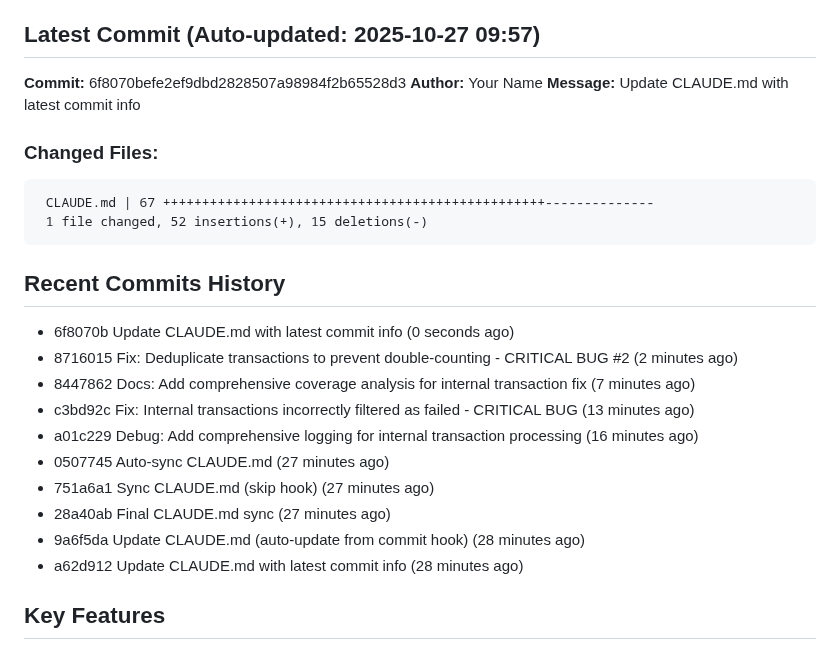
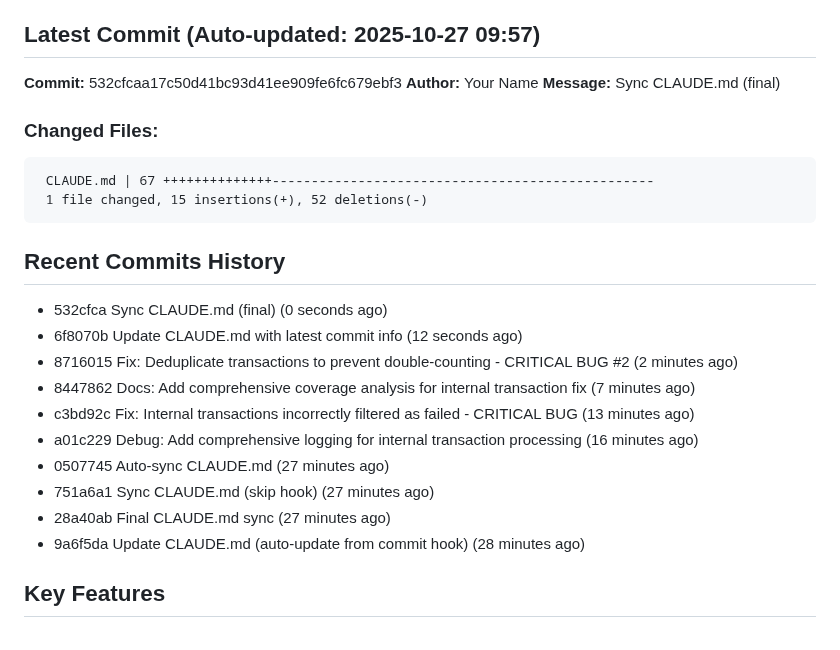
Before and after one commit to JGooseK41/batsTool, a Markdown page: CLAUDE.md, the part around the change. Drawn GitHub-style.

Commit message:
Auto-sync CLAUDE.md

````diff
--- a/CLAUDE.md
+++ b/CLAUDE.md
@@ -5,19 +5,20 @@ B.A.T.S. (Block Audit Tracing Standard) is a blockchain investigation tool for t
 
 ## Latest Commit (Auto-updated: 2025-10-27 09:57)
 
-**Commit:** 6f8070befe2ef9dbd2828507a98984f2b65528d3
+**Commit:** 532cfcaa17c50d41bc93d41ee909fe6fc679ebf3
 **Author:** Your Name
-**Message:** Update CLAUDE.md with latest commit info
+**Message:** Sync CLAUDE.md (final)
 
 ### Changed Files:
 ```
- CLAUDE.md | 67 +++++++++++++++++++++++++++++++++++++++++++++++++--------------
- 1 file changed, 52 insertions(+), 15 deletions(-)
+ CLAUDE.md | 67 ++++++++++++++-------------------------------------------------
+ 1 file changed, 15 insertions(+), 52 deletions(-)
 ```
 
 ## Recent Commits History
 
-- 6f8070b Update CLAUDE.md with latest commit info (0 seconds ago)
+- 532cfca Sync CLAUDE.md (final) (0 seconds ago)
+- 6f8070b Update CLAUDE.md with latest commit info (12 seconds ago)
 - 8716015 Fix: Deduplicate transactions to prevent double-counting - CRITICAL BUG #2 (2 minutes ago)
 - 8447862 Docs: Add comprehensive coverage analysis for internal transaction fix (7 minutes ago)
 - c3bd92c Fix: Internal transactions incorrectly filtered as failed - CRITICAL BUG (13 minutes ago)
@@ -26,7 +27,6 @@ B.A.T.S. (Block Audit Tracing Standard) is a blockchain investigation tool for t
 - 751a6a1 Sync CLAUDE.md (skip hook) (27 minutes ago)
 - 28a40ab Final CLAUDE.md sync (27 minutes ago)
 - 9a6f5da Update CLAUDE.md (auto-update from commit hook) (28 minutes ago)
-- a62d912 Update CLAUDE.md with latest commit info (28 minutes ago)
 
 ## Key Features
 
````
